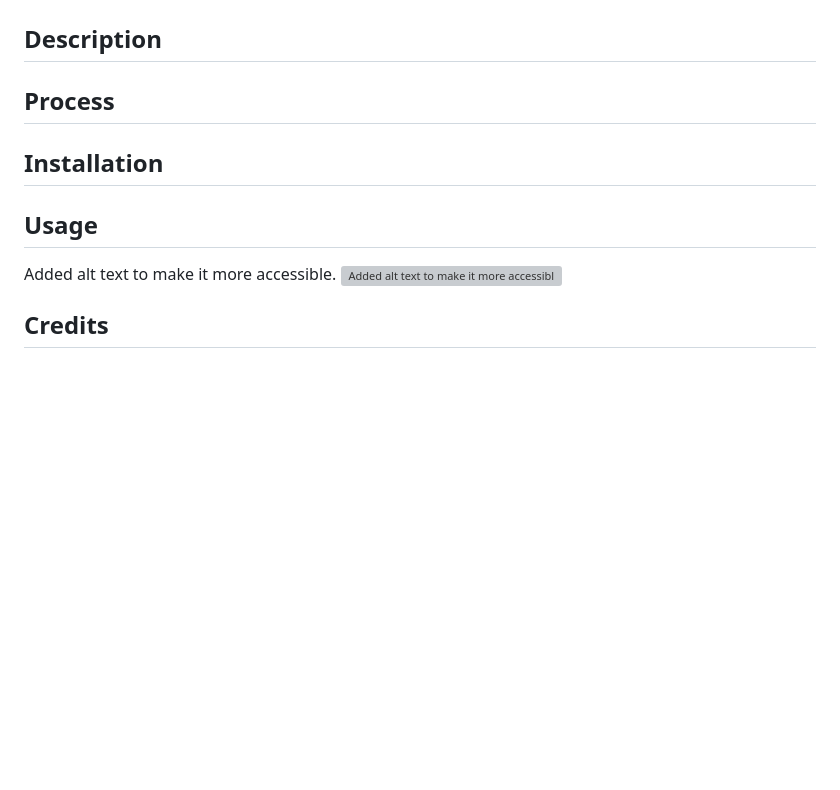
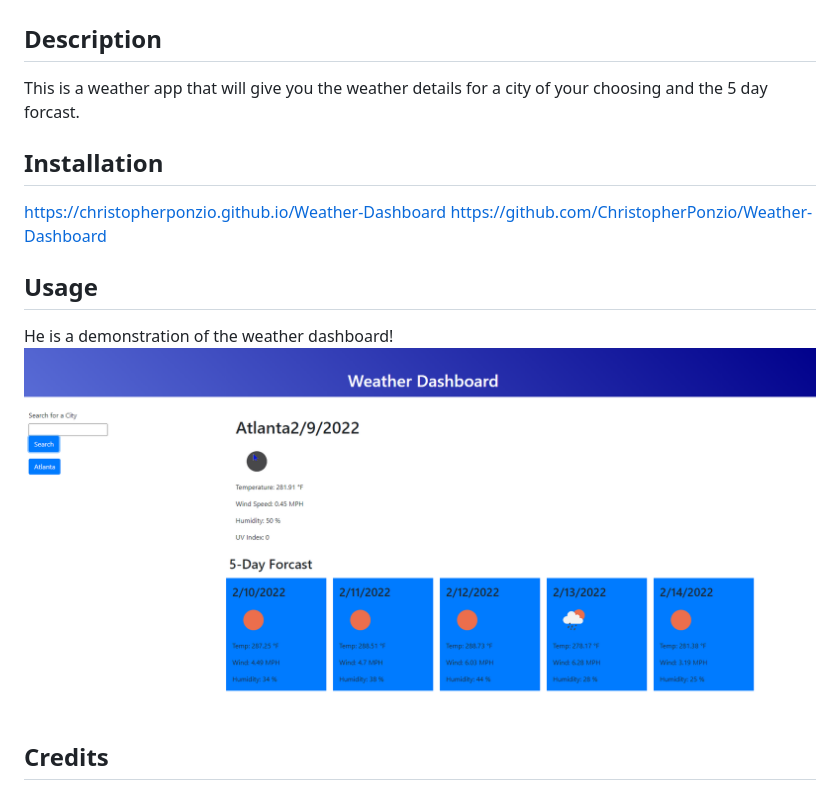
Before and after one commit to ChristopherPonzio/Weather-Dashboard, a Markdown page: README.md, the part around the change. Rendered like a GitHub page; pictures changed too: assets/images/WeatherDashboardHome.png (added); blank space fills up the shorter version; grey boxes are pictures that could not be loaded.

```diff
--- a/README.md
+++ b/README.md
@@ -1,17 +1,15 @@
 # Weather-Dashboard#
 
 ## Description
-
-
-## Process
-
+This is a weather app that will give you the weather details for a city of your choosing and the 5 day forcast.
 
 ## Installation
-
+https://christopherponzio.github.io/Weather-Dashboard
+https://github.com/ChristopherPonzio/Weather-Dashboard
 
 ## Usage
-Added alt text to make it more accessible.
-![Added alt text to make it more accessible.](./assets/images/alttext-VisualStudioCode.png)
+He is a demonstration of the weather dashboard!
+![Added alt text to make it more accessible.](assets/images/WeatherDashboardHome.png)
 
 ## Credits
 1. Michelle Blackwell github: https://github/Mblackwellgca
```
Also changed, not shown: 5 other files.
